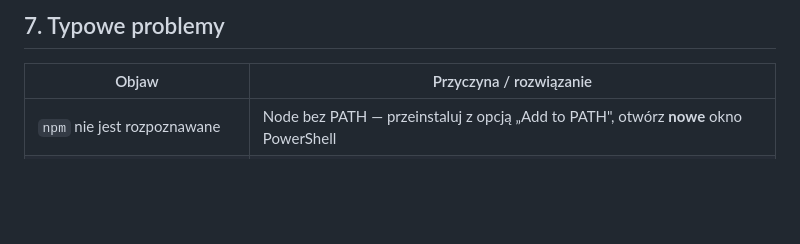
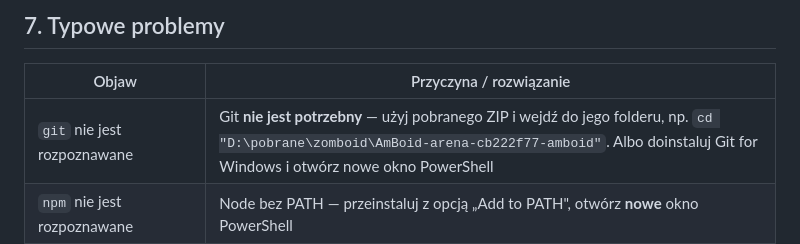
Before and after one commit to diWhizZ/AmBoid, a Markdown page: docs/WINDOWS.md, the part around the change. Drawn GitHub-style; blank space fills up the shorter version.

Commit message:
Windows: Git nie jest wymagany, wskaż pobrany folder ZIP
Co-authored-by: arena-agent <297053741+arena-agent@users.noreply.github.com>

```diff
--- a/docs/WINDOWS.md
+++ b/docs/WINDOWS.md
@@ -228,6 +228,7 @@ punkt 1 lub 3 zadziała zawsze.
 
 | Objaw | Przyczyna / rozwiązanie |
 | --- | --- |
+| `git` nie jest rozpoznawane | Git **nie jest potrzebny** — użyj pobranego ZIP i wejdź do jego folderu, np. `cd "D:\pobrane\zomboid\AmBoid-arena-cb222f77-amboid"`. Albo doinstaluj Git for Windows i otwórz nowe okno PowerShell |
 | `npm` nie jest rozpoznawane | Node bez PATH — przeinstaluj z opcją „Add to PATH", otwórz **nowe** okno PowerShell |
 | `npm.ps1 cannot be loaded…` | polityka PowerShell — użyj `npm.cmd start` albo `Set-ExecutionPolicy -Scope CurrentUser RemoteSigned` (sekcja 5) |
 | `npm` działa, ale nie ma gry | jesteś w `C:\WINDOWS\system32` — wejdź do katalogu projektu (`cd C:\Gry\AmBoid`) |
```
